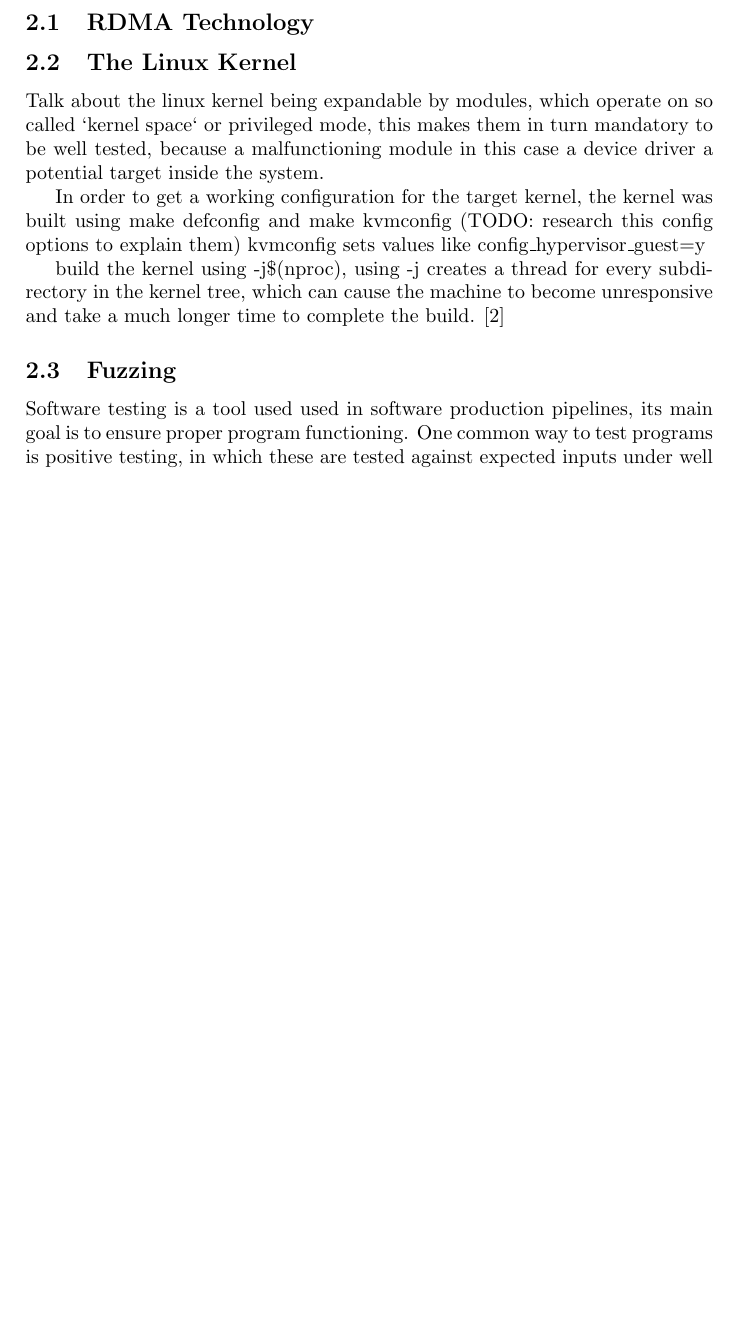
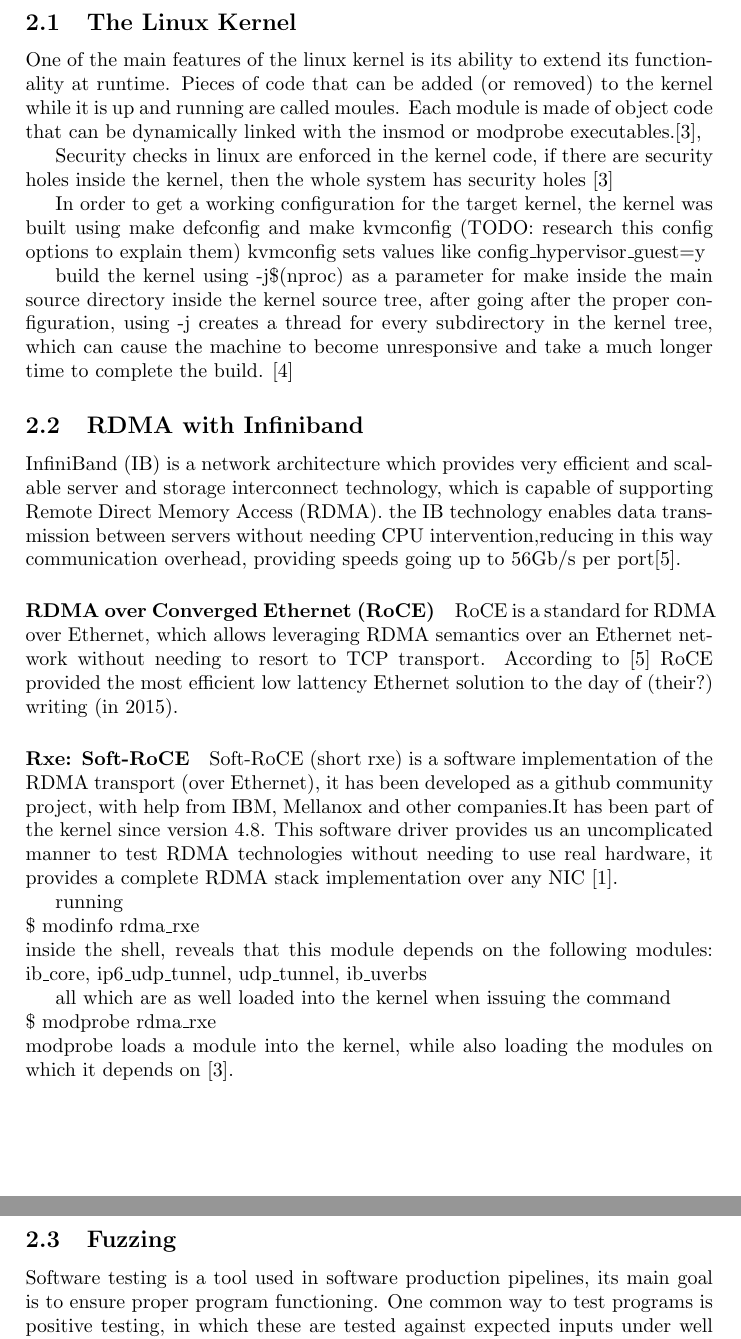
Before and after one commit to Juan-escobar94/fuzzing-rdma, a LaTeX paper (TeX/main.tex, which reads TeX/chapters/background.tex): part of page 5 of 10 before the commit and two parts of pages 5 and 6 of 11 after it, the two joined at a grey line, cut at the place of the change, the shorter picture padded with empty space. Compiled offline with pdfLaTeX.

Commit message:
rdma and linux kernel parts + references

```diff
--- a/TeX/chapters/background.tex
+++ b/TeX/chapters/background.tex
@@ -1,26 +1,69 @@
 \section{Background}
-
-
-
-\subsection{RDMA Technology}
 
 
 \subsection{The Linux Kernel}
 
-Talk about the linux kernel being expandable by modules, which operate on
-so called `kernel space` or privileged mode, this makes them in turn mandatory
-to be well tested, because  a malfunctioning module in this case a device
-driver a potential target inside the system.
+% Linux distributions
 
-In order to get a working configuration for the target kernel, the kernel was built using make defconfig and make kvmconfig (TODO: research this config options to explain them)
+One of the main features of the linux kernel is its ability to extend
+its functionality at runtime. Pieces of code that can be added (or removed) to the kernel
+while it is up and running are called moules. Each module is made of object code that can
+be dynamically linked with the insmod or modprobe executables.\cite{ldd3},
+
+
+Security checks in linux are enforced in the kernel code, if there are security holes inside
+the kernel, then the whole system has security holes \cite{ldd3}
+
+% Talk about the linux kernel being expandable by modules, which operate on
+% so called `kernel space` or privileged mode, this makes them in turn mandatory
+% to be well tested, because a malfunctioning module in this case a device
+% driver a potential target inside the system.
+
+In order to get a working configuration for the target kernel, the kernel was built using make
+defconfig and make kvmconfig (TODO: research this config options to explain them)
 kvmconfig sets values like config\_hypervisor\_guest=y
 
-build the kernel using -j\$(nproc), using -j creates a thread for every subdirectory in the kernel tree, which can cause the machine to become unresponsive and take a much
-longer time to complete the build. \cite{kroah-hartman06}
+build the kernel using -j\$(nproc) as a parameter for make inside the main source directory
+inside the kernel source tree, after going after the proper configuration, using -j creates a
+thread for every subdirectory in the kernel tree, which can cause the machine to become
+unresponsive and take a much longer time to complete the build. \cite{kroah-hartman06}
+
+\subsection{RDMA with Infiniband}
+
+InfiniBand (IB) is a network architecture which provides very efficient and scalable server and storage interconnect
+technology, which is capable of supporting Remote Direct Memory Access (RDMA). the IB technology enables data
+transmission between servers without needing CPU intervention,reducing in this way communication overhead, providing
+speeds going up to 56Gb/s per port\cite{rdmamanual}.
+
+% TODO: Maksym: virtual protocol interface?
+
+\paragraph{RDMA over Converged Ethernet (RoCE)}
+
+RoCE is a standard for RDMA over Ethernet, which allows leveraging RDMA semantics over an Ethernet network without needing
+to resort to TCP transport. According to \cite{rdmamanual} RoCE provided the most efficient low lattency Ethernet
+solution to the day of (their?) writing (in 2015).
+
+\paragraph{Rxe: Soft-RoCE}
+
+Soft-RoCE (short rxe) is a software implementation of the RDMA transport (over Ethernet), it has been developed as a github
+community project, with help from IBM, Mellanox and other companies.It has been part of the kernel since version 4.8.
+This software driver provides us an uncomplicated manner to test RDMA technologies without needing to use real hardware, it provides a complete
+RDMA stack implementation over any NIC \cite{mellanox-community}.
+
+running \\ \$ modinfo rdma\_rxe \\ inside the shell, reveals that this module depends on the following modules: ib\_core, ip6\_udp\_tunnel, udp\_tunnel, ib\_uverbs
+
+all which are as well loaded into the kernel when issuing the command \\ \$ modprobe rdma\_rxe \\
+modprobe loads a module into the kernel, while also loading the modules on which it depends on \cite{ldd3}.
+
+% To get Soft-RoCE capabilities, you need to install the kernel and user space libraries on both servers:
+% We are mainly interested in the rdma\_rxe kernel module, Software RDMA over Ethernet, provides a software implementation of the RoCEv2 Protocol, cite manpages.
+
+% rdma so cool \cite{rdmamanual} also take a look at \cite{bedeir10}
+% also look at \cite{intro-ib}
 
 \subsection{Fuzzing}
 
-Software testing is a tool used used in software production pipelines, its main goal is to ensure proper program functioning. One common way to test programs is
+Software testing is a tool used in software production pipelines, its main goal is to ensure proper program functioning. One common way to test programs is
 positive testing, in which these are tested against expected inputs under well defined scenarious (test cases), to produce the desired results.
 Fuzzing is a technique used for negative testing, as opposite to the one just mentioned, in which the program is put under malformed or non-expected input. this
 has lead to the discovery of many bugs in the recent years (TODO:\@ cite OSS website from lecture)
```
Also changed, not shown: TeX/references.bib (+51 -4 lines), TeX/Makefile, TeX/chapters/relatedwork.tex (renamed from TeX/chapters/related.tex), TeX/chapters/background.tex (12 more changed lines).
